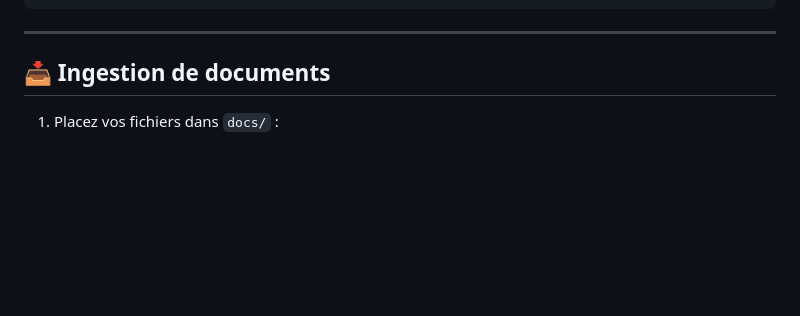
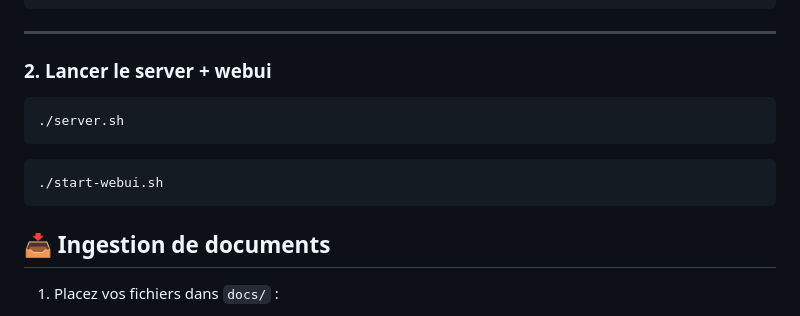
Before and after one commit to philbest/private_rag, a Markdown page: README.md, the part around the change. Drawn GitHub-style; blank space fills up the shorter version.

````diff
--- a/README.md
+++ b/README.md
@@ -49,6 +49,17 @@ fastapi
 ```
 
 ---
+
+### 2. Lancer le server + webui
+```bash
+./server.sh
+```
+
+```bash
+./start-webui.sh
+```
+
+
 
 ## 📥 Ingestion de documents
 
````
